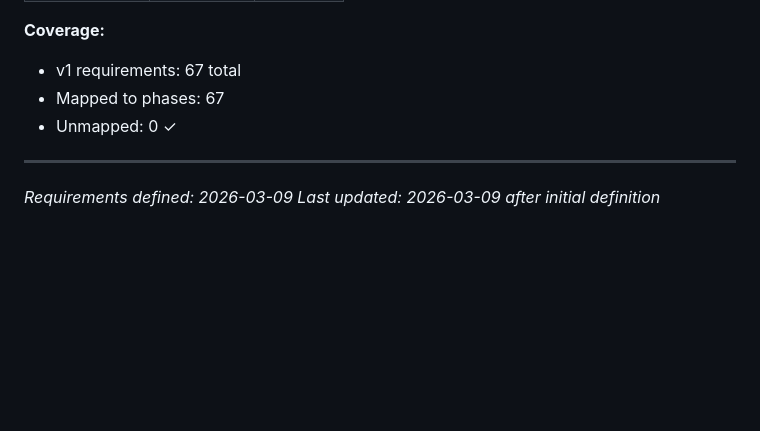
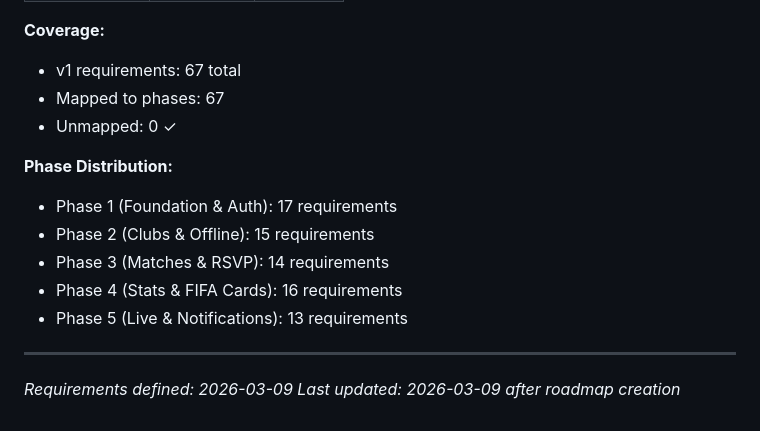
Before and after one commit to lorenzoromandini/CalcettoAppFlutter, a Markdown page: .planning/REQUIREMENTS.md, the part around the change. Rendered like a GitHub page; blank space fills up the shorter version.

Commit message:
docs: create roadmap (5 phases)

```diff
--- a/.planning/REQUIREMENTS.md
+++ b/.planning/REQUIREMENTS.md
@@ -256,6 +256,13 @@ Which phases cover which requirements. Updated during roadmap creation.
 - Mapped to phases: 67
 - Unmapped: 0 ✓
 
+**Phase Distribution:**
+- Phase 1 (Foundation & Auth): 17 requirements
+- Phase 2 (Clubs & Offline): 15 requirements
+- Phase 3 (Matches & RSVP): 14 requirements
+- Phase 4 (Stats & FIFA Cards): 16 requirements
+- Phase 5 (Live & Notifications): 13 requirements
+
 ---
 *Requirements defined: 2026-03-09*
-*Last updated: 2026-03-09 after initial definition*
+*Last updated: 2026-03-09 after roadmap creation*
```
Also changed, not shown: .planning/ROADMAP.md (added, +273 -0 lines), .planning/STATE.md (added, +140 -0 lines).
